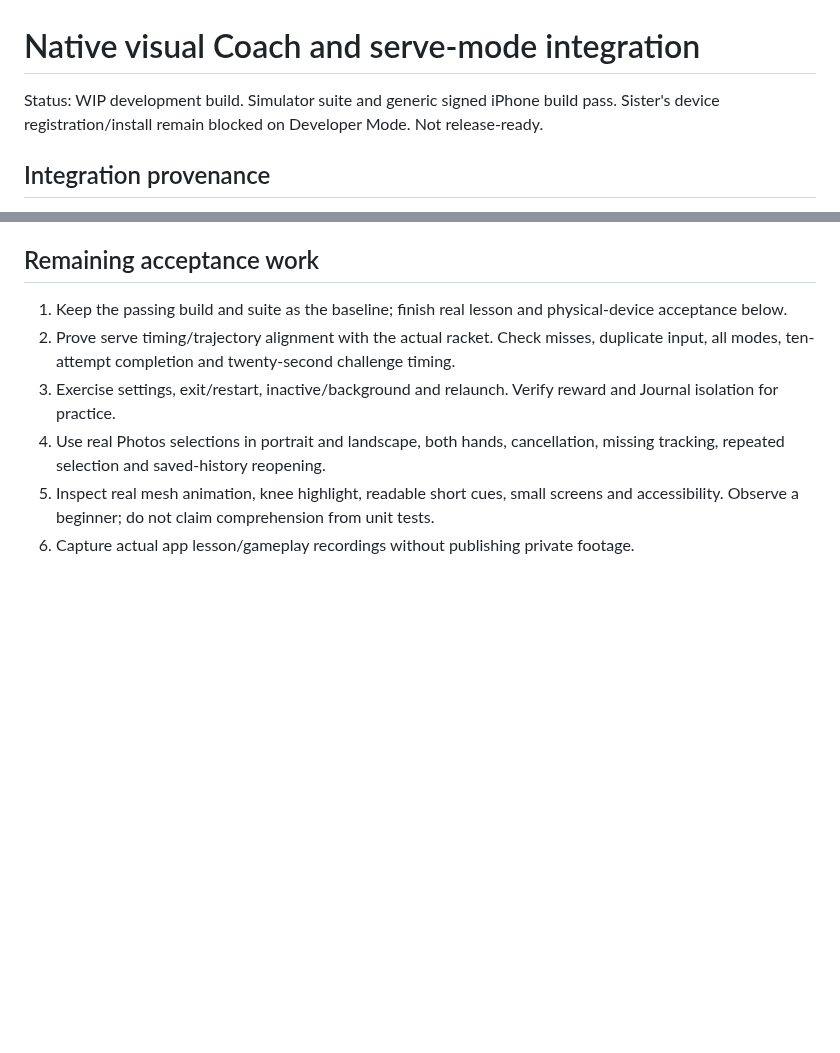
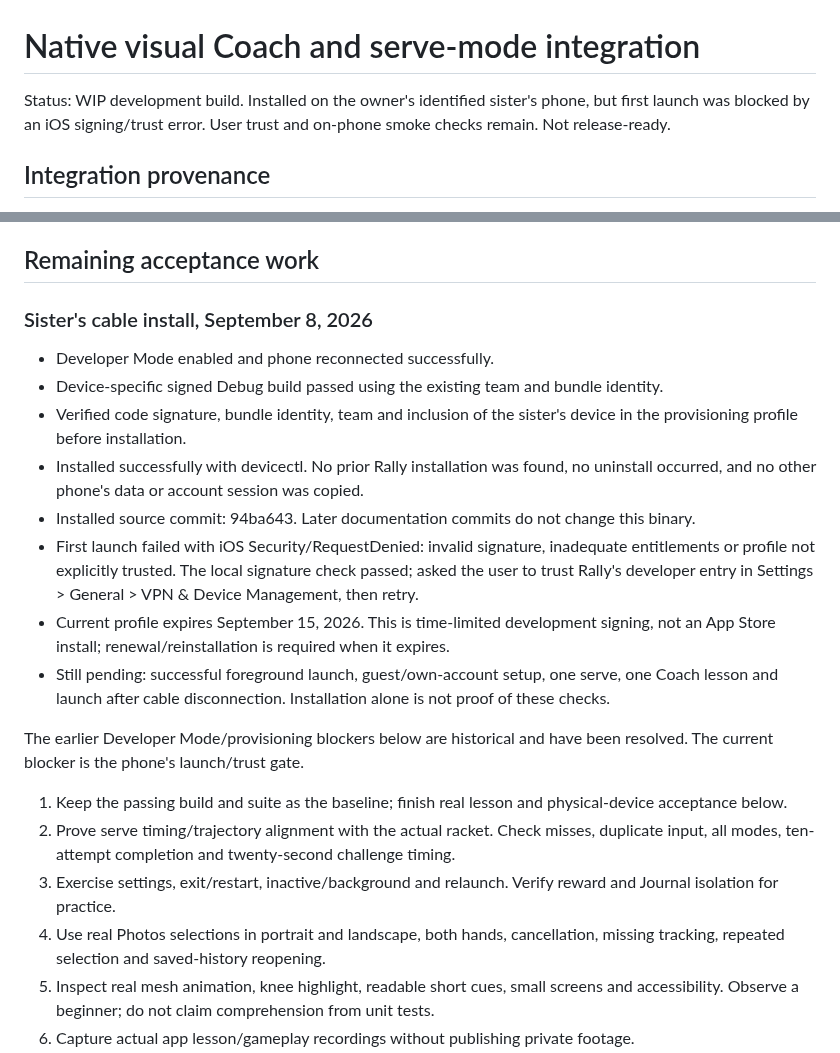
Before and after one commit to marcelozap/Rally, a Markdown page: docs/RALLY_VISUAL_INTEGRATION_STATUS.md, 2 parts joined by grey strips. Rendered like a GitHub page; blank space fills up the shorter version.

Commit message:
[CX] Record sister phone install and remaining launch trust gate

```diff
--- a/docs/RALLY_VISUAL_INTEGRATION_STATUS.md
+++ b/docs/RALLY_VISUAL_INTEGRATION_STATUS.md
@@ -1,6 +1,6 @@
 # Native visual Coach and serve-mode integration
 
-Status: WIP development build. Simulator suite and generic signed iPhone build pass. Sister's device registration/install remain blocked on Developer Mode. Not release-ready.
+Status: WIP development build. Installed on the owner's identified sister's phone, but first launch was blocked by an iOS signing/trust error. User trust and on-phone smoke checks remain. Not release-ready.
 
 ## Integration provenance
 
@@ -37,6 +37,20 @@ Existing signing, app identity, assets, account storage and local settings remai
 
 ## Remaining acceptance work
 
+### Sister's cable install, September 8, 2026
+
+- Developer Mode enabled and phone reconnected successfully.
+- Device-specific signed Debug build passed using the existing team and bundle identity.
+- Verified code signature, bundle identity, team and inclusion of the sister's device in the provisioning profile before installation.
+- Installed successfully with devicectl. No prior Rally installation was found, no uninstall occurred, and no other phone's data or account session was copied.
+- Installed source commit: 94ba643. Later documentation commits do not change this binary.
+- First launch failed with iOS Security/RequestDenied: invalid signature, inadequate entitlements or profile not explicitly trusted. The local signature check passed; asked the user to trust Rally's developer entry in Settings > General > VPN & Device Management, then retry.
+- Current profile expires September 15, 2026. This is time-limited development signing, not an App Store install; renewal/reinstallation is required when it expires.
+- Still pending: successful foreground launch, guest/own-account setup, one serve, one Coach lesson and launch after cable disconnection. Installation alone is not proof of these checks.
+
+The earlier Developer Mode/provisioning blockers below are historical and have
+been resolved. The current blocker is the phone's launch/trust gate.
+
 1. Keep the passing build and suite as the baseline; finish real lesson and physical-device acceptance below.
 2. Prove serve timing/trajectory alignment with the actual racket. Check misses, duplicate input, all modes, ten-attempt completion and twenty-second challenge timing.
 3. Exercise settings, exit/restart, inactive/background and relaunch. Verify reward and Journal isolation for practice.
```
